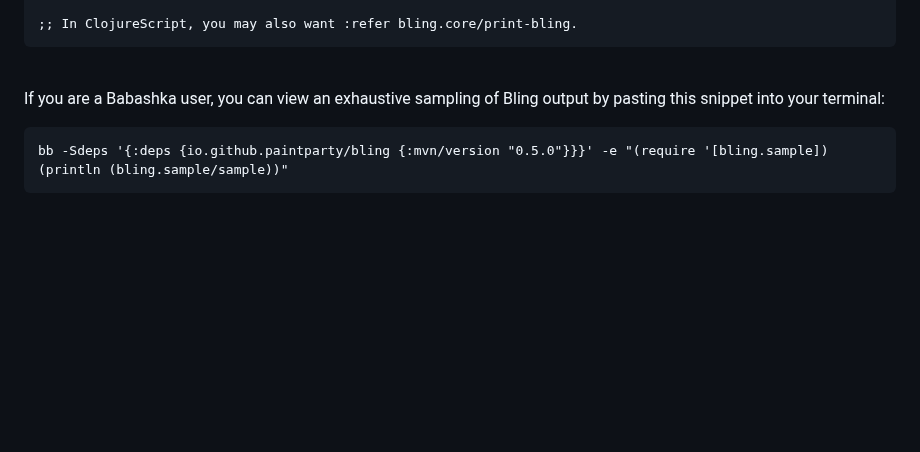
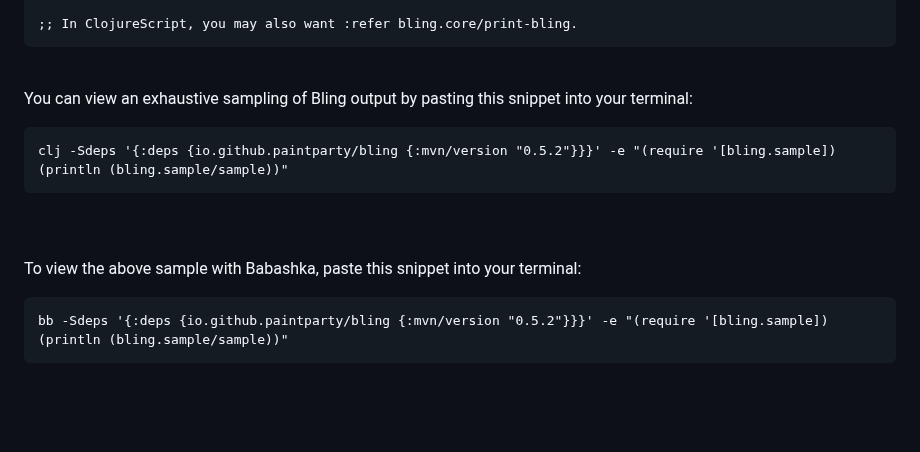
Before and after one commit to paintparty/bling, a Markdown page: README.md, the part around the change. Rendered like a GitHub page; blank space fills up the shorter version.

Commit message:
Update sample terminal snippet

````diff
--- a/README.md
+++ b/README.md
@@ -87,10 +87,18 @@ Or, import into your namespace:
 
 <br>
 
-If you are a Babashka user, you can view an exhaustive sampling of Bling output by pasting this snippet into your terminal:
+You can view an exhaustive sampling of Bling output by pasting this snippet into your terminal:
 
 ```clojure
-bb -Sdeps '{:deps {io.github.paintparty/bling {:mvn/version "0.5.0"}}}' -e "(require '[bling.sample]) (println (bling.sample/sample))"
+clj -Sdeps '{:deps {io.github.paintparty/bling {:mvn/version "0.5.2"}}}' -e "(require '[bling.sample]) (println (bling.sample/sample))"
+```
+<br>
+<br>
+
+To view the above sample with Babashka, paste this snippet into your terminal:
+
+```clojure
+bb -Sdeps '{:deps {io.github.paintparty/bling {:mvn/version "0.5.2"}}}' -e "(require '[bling.sample]) (println (bling.sample/sample))"
 ```
 
 <br>
````
